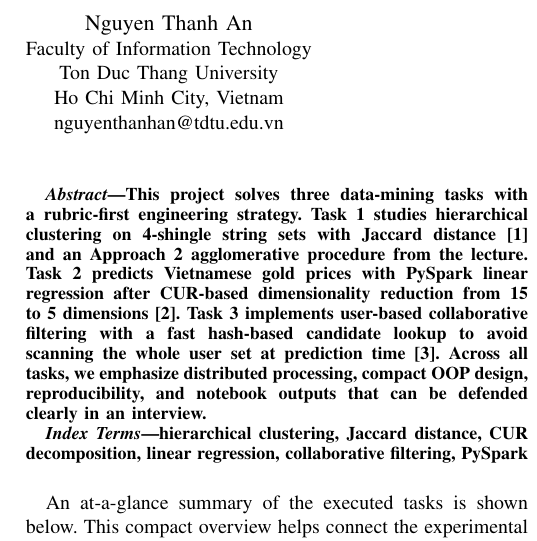
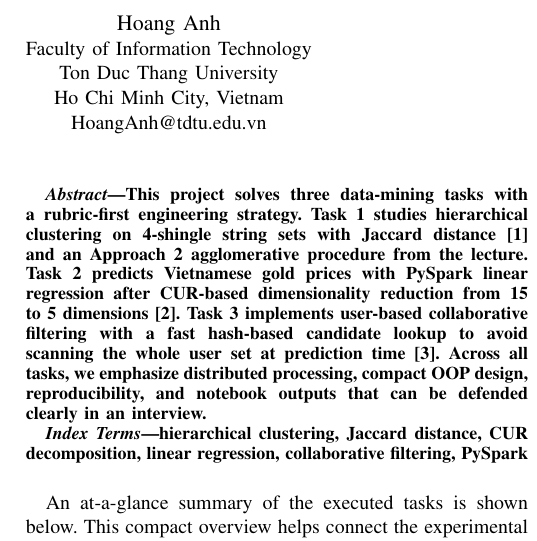
Before and after one commit to kiet1i38/final_bigdata_2627, a LaTeX paper (final_2_523K0011/Report/report.tex): part of one column of page 1 of 3, cut at the place of the change. Compiled offline with pdfLaTeX.

Commit message:
Refactor report.tex for clarity and updates

```diff
--- a/final_2_523K0011/Report/report.tex
+++ b/final_2_523K0011/Report/report.tex
@@ -19,8 +19,8 @@
 \IEEEauthorblockN{Nguyen Ba Hung}
 \IEEEauthorblockA{Faculty of Information Technology\\Ton Duc Thang University\\Ho Chi Minh City, Vietnam\\523K0006}
 \and
-\IEEEauthorblockN{Nguyen Thanh An}
-\IEEEauthorblockA{Faculty of Information Technology\\Ton Duc Thang University\\Ho Chi Minh City, Vietnam\\nguyenthanhan@tdtu.edu.vn}
+\IEEEauthorblockN{Hoang Anh}
+\IEEEauthorblockA{Faculty of Information Technology\\Ton Duc Thang University\\Ho Chi Minh City, Vietnam\\HoangAnh@tdtu.edu.vn}
 }
 
 \maketitle
```
